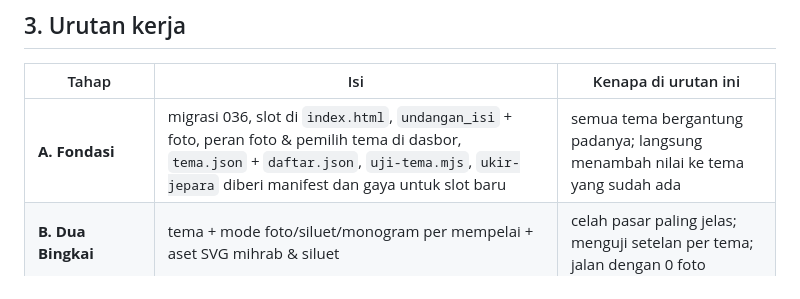
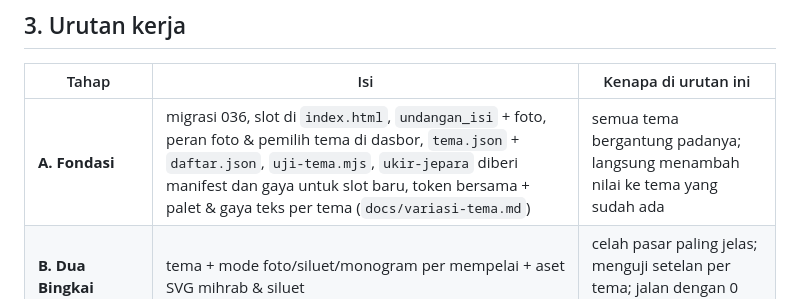
Before and after one commit to rianaditro/undangan-digital-rian-aini, a Markdown page: docs/rencana-tema.md, the part around the change. Drawn GitHub-style.

Commit message:
docs: variasi palet warna dan gaya teks per tema
Co-Authored-By: Claude Opus 5.5 <noreply@anthropic.com>
Claude-Session: https://claude.ai/code/session_01VpMi7gMnYbjZEVcSBQkB8i

```diff
--- a/docs/rencana-tema.md
+++ b/docs/rencana-tema.md
@@ -157,7 +157,7 @@ Tanpa server, tanpa pustaka.
 
 | Tahap | Isi | Kenapa di urutan ini |
 |---|---|---|
-| **A. Fondasi** | migrasi 036, slot di `index.html`, `undangan_isi` + foto, peran foto & pemilih tema di dasbor, `tema.json` + `daftar.json`, `uji-tema.mjs`, `ukir-jepara` diberi manifest dan gaya untuk slot baru | semua tema bergantung padanya; langsung menambah nilai ke tema yang sudah ada |
+| **A. Fondasi** | migrasi 036, slot di `index.html`, `undangan_isi` + foto, peran foto & pemilih tema di dasbor, `tema.json` + `daftar.json`, `uji-tema.mjs`, `ukir-jepara` diberi manifest dan gaya untuk slot baru, token bersama + palet & gaya teks per tema (`docs/variasi-tema.md`) | semua tema bergantung padanya; langsung menambah nilai ke tema yang sudah ada |
 | **B. Dua Bingkai** | tema + mode foto/siluet/monogram per mempelai + aset SVG mihrab & siluet | celah pasar paling jelas; menguji setelan per tema; jalan dengan 0 foto |
 | **C. Monokrom** | tema + `grayscale` + grid majalah | paling sederhana; membuktikan satu HTML bisa berganti susunan total lewat CSS |
 | **D. Senja di Alam** | tema + ekstraksi palet (2.4) | menguji palet dari foto, yang lalu bisa dipakai tema lain |
```
Also changed, not shown: docs/variasi-tema.md (added, +250 -0 lines).
